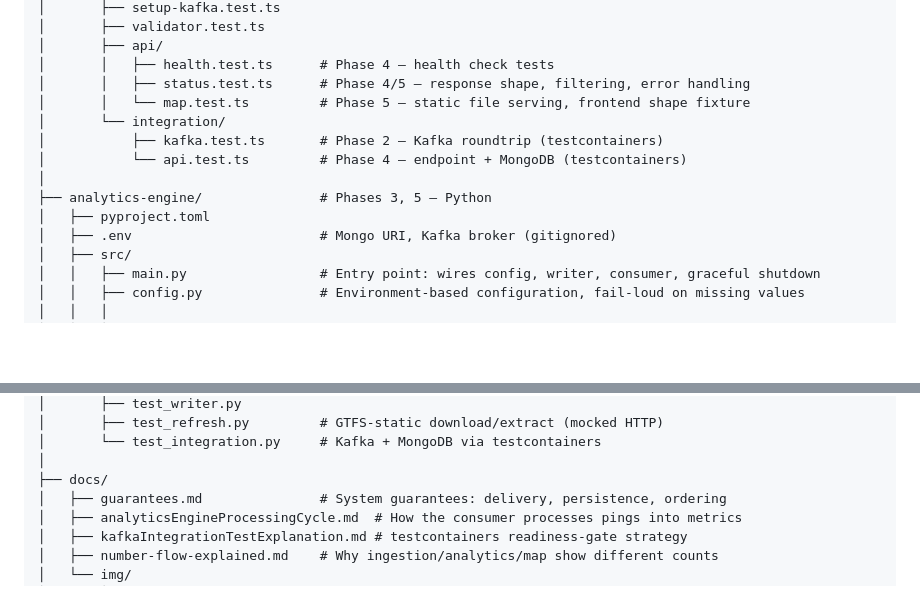
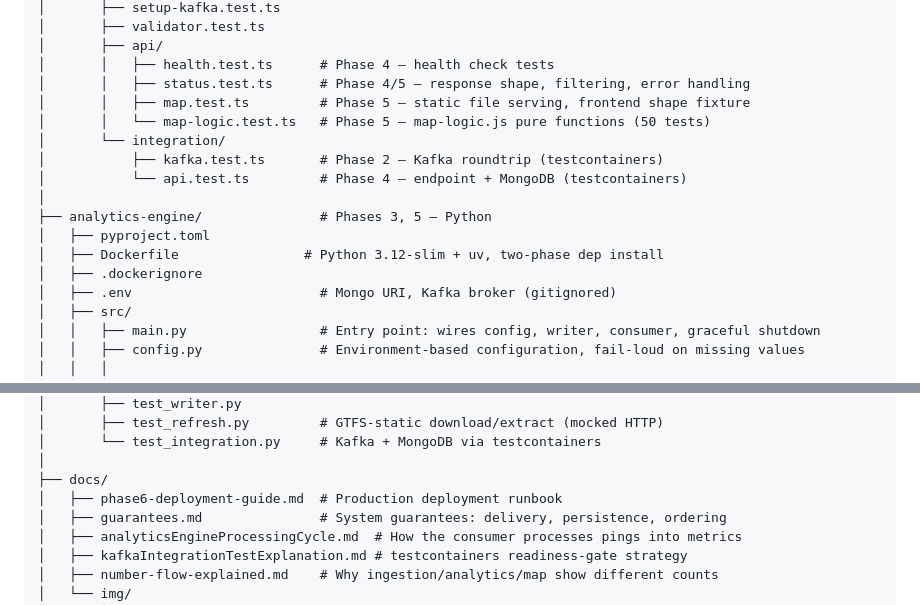
Before and after one commit to EderGtz/GTFS-Realtime-Stream-Engine, a Markdown page: README.md, 2 parts joined by grey strips. Drawn GitHub-style; blank space fills up the shorter version.

```diff
--- a/README.md
+++ b/README.md
@@ -362,13 +407,16 @@ gtfs-realtime-stream-engine/
 │       ├── api/
 │       │   ├── health.test.ts      # Phase 4 — health check tests
 │       │   ├── status.test.ts      # Phase 4/5 — response shape, filtering, error handling
-│       │   └── map.test.ts         # Phase 5 — static file serving, frontend shape fixture
+│       │   ├── map.test.ts         # Phase 5 — static file serving, frontend shape fixture
+│       │   └── map-logic.test.ts   # Phase 5 — map-logic.js pure functions (50 tests)
 │       └── integration/
 │           ├── kafka.test.ts       # Phase 2 — Kafka roundtrip (testcontainers)
 │           └── api.test.ts         # Phase 4 — endpoint + MongoDB (testcontainers)
 │
 ├── analytics-engine/               # Phases 3, 5 — Python
 │   ├── pyproject.toml
+│   ├── Dockerfile                # Python 3.12-slim + uv, two-phase dep install
+│   ├── .dockerignore
 │   ├── .env                        # Mongo URI, Kafka broker (gitignored)
 │   ├── src/
 │   │   ├── main.py                 # Entry point: wires config, writer, consumer, graceful shutdown
@@ -407,6 +455,7 @@ gtfs-realtime-stream-engine/
 │       └── test_integration.py     # Kafka + MongoDB via testcontainers
 │
 ├── docs/
+│   ├── phase6-deployment-guide.md  # Production deployment runbook
 │   ├── guarantees.md               # System guarantees: delivery, persistence, ordering
 │   ├── analyticsEngineProcessingCycle.md  # How the consumer processes pings into metrics
 │   ├── kafkaIntegrationTestExplanation.md # testcontainers readiness-gate strategy
```
Also changed, not shown: other parts of README.md (+61 -16 lines), docs/img/phase5_three_buses_bunching.png (added), docs/img/phase6_ssh.png (added).
